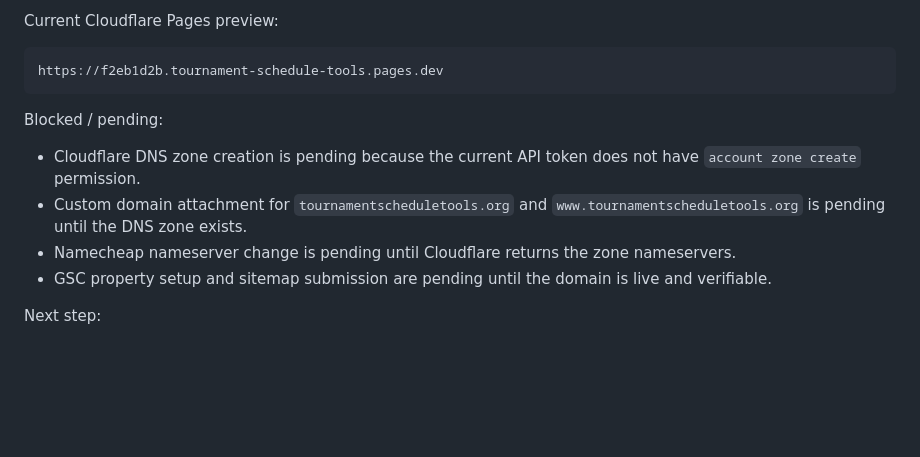
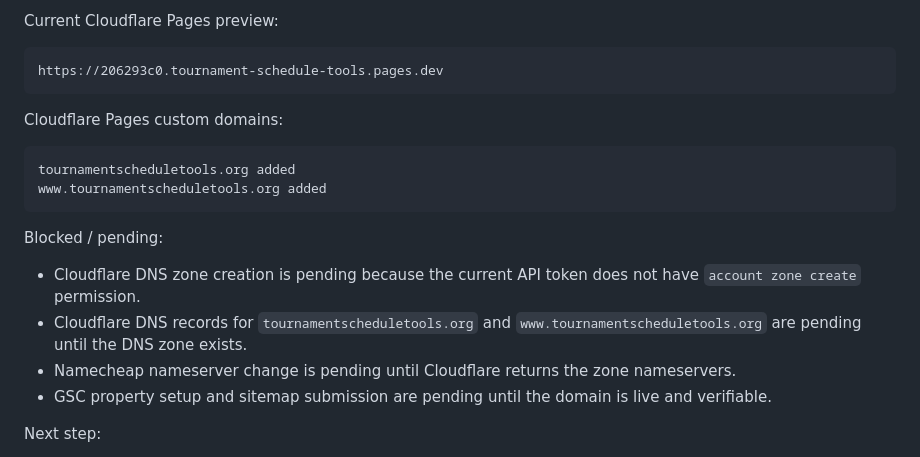
Before and after one commit to Navashu59/tournament-schedule-tools, a Markdown page: PROJECT_STATUS.md, the part around the change. GitHub-like rendering; blank space fills up the shorter version.

Commit message:
docs: record cloudflare pages custom domain status

````diff
--- a/PROJECT_STATUS.md
+++ b/PROJECT_STATUS.md
@@ -189,13 +189,20 @@ Completed:
 Current Cloudflare Pages preview:
 
 ```text
-https://f2eb1d2b.tournament-schedule-tools.pages.dev
+https://206293c0.tournament-schedule-tools.pages.dev
+```
+
+Cloudflare Pages custom domains:
+
+```text
+tournamentscheduletools.org added
+www.tournamentscheduletools.org added
 ```
 
 Blocked / pending:
 
 - Cloudflare DNS zone creation is pending because the current API token does not have `account zone create` permission.
-- Custom domain attachment for `tournamentscheduletools.org` and `www.tournamentscheduletools.org` is pending until the DNS zone exists.
+- Cloudflare DNS records for `tournamentscheduletools.org` and `www.tournamentscheduletools.org` are pending until the DNS zone exists.
 - Namecheap nameserver change is pending until Cloudflare returns the zone nameservers.
 - GSC property setup and sitemap submission are pending until the domain is live and verifiable.
 
````
